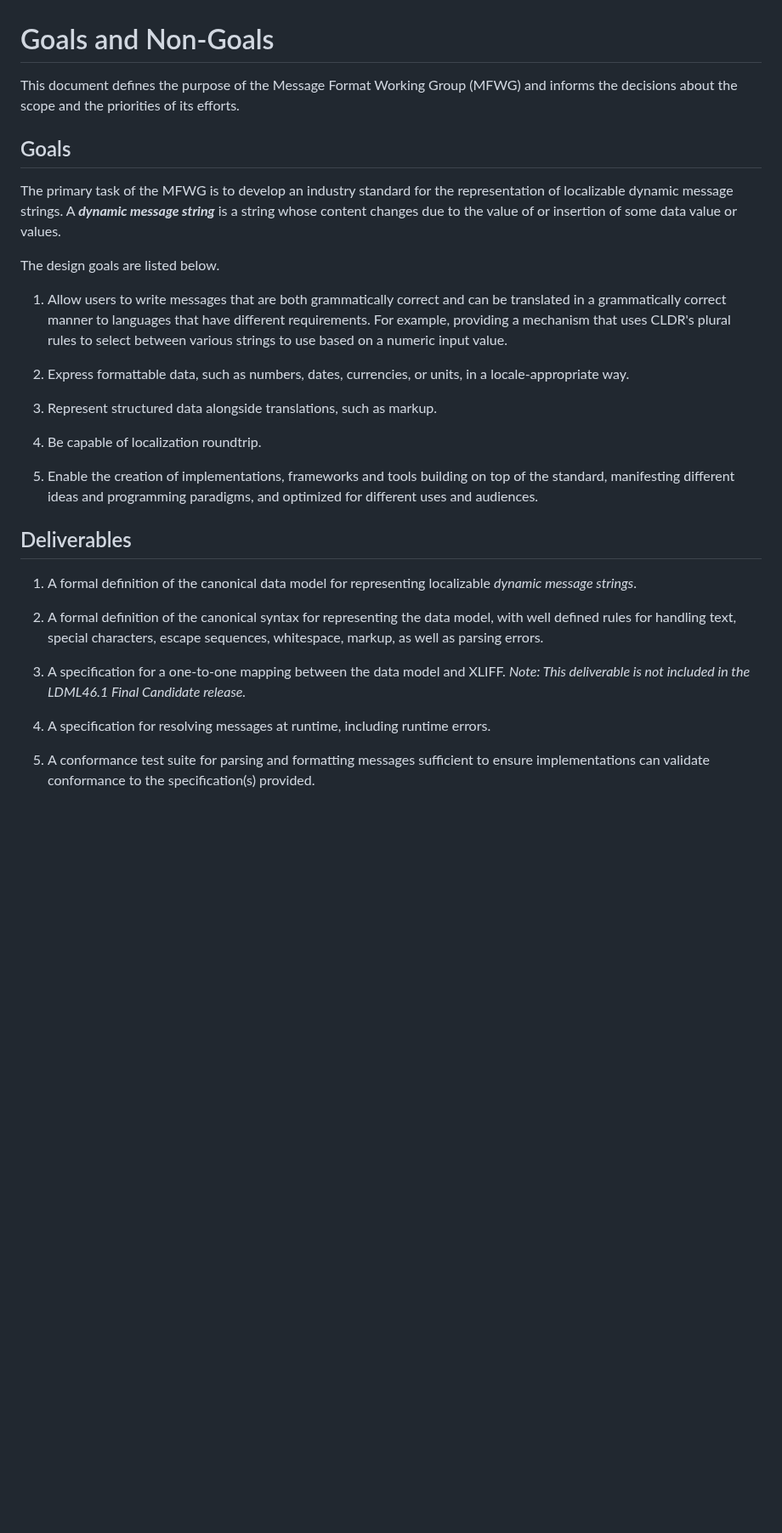
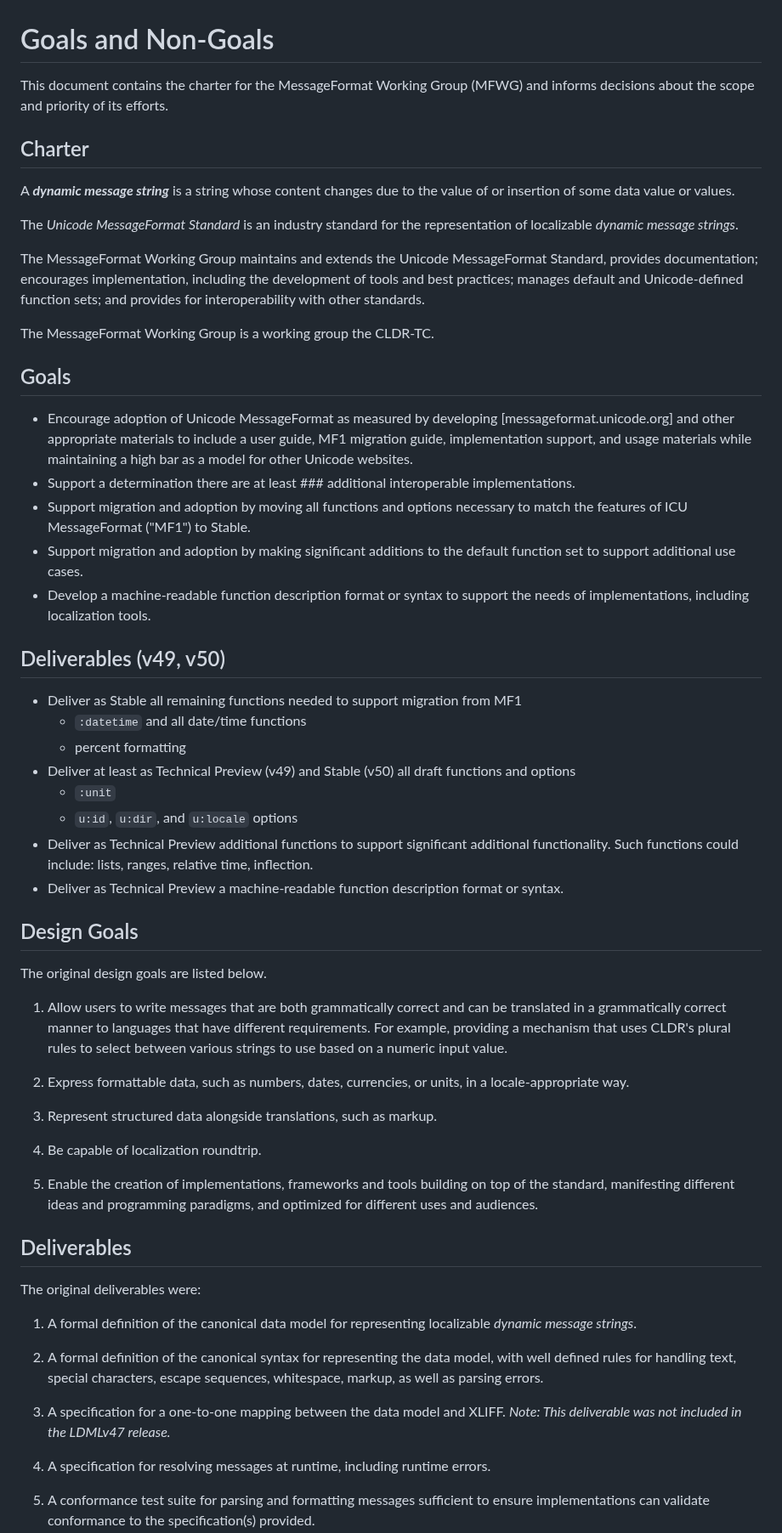
Before and after one commit to unicode-org/message-format-wg, a Markdown page: docs/goals.md, the part around the change. Shown at 85% size. GitHub-like rendering; blank space fills up the shorter version.

Commit message:
Draft new charter and goals for v49/v50 and beyond
Fixes #1051

```diff
--- a/docs/goals.md
+++ b/docs/goals.md
@@ -1,16 +1,53 @@
 # Goals and Non-Goals
 
-This document defines the purpose of the Message Format Working Group (MFWG)
-and informs the decisions about the scope and the priorities of its efforts.
+This document contains the charter for the MessageFormat Working Group (MFWG)
+and informs decisions about the scope and priority of its efforts.
+
+## Charter
+
+A **_dynamic message string_** is a string whose content changes due to the value of or insertion
+of some data value or values.
+
+The _Unicode MessageFormat Standard_ is an industry standard for the representation
+of localizable _dynamic message strings_.
+
+The MessageFormat Working Group maintains and extends the Unicode MessageFormat Standard,
+provides documentation;
+encourages implementation, including the development of tools and best practices;
+manages default and Unicode-defined function sets;
+and provides for interoperability with other standards.
+
+The MessageFormat Working Group is a working group the CLDR-TC.
 
 ## Goals
 
-The primary task of the MFWG is to develop an industry standard for the
-representation of localizable dynamic message strings. A **_dynamic message
-string_** is a string whose content changes due to the value of or insertion
-of some data value or values.
+- Encourage adoption of Unicode MessageFormat as measured by developing [messageformat.unicode.org]
+  and other appropriate materials to include a user guide, MF1 migration guide,
+  implementation support, and usage materials while maintaining a high bar
+  as a model for other Unicode websites.
+- Support a determination there are at least ### additional interoperable implementations.
+- Support migration and adoption by moving all functions and options necessary to match the features of
+  ICU MessageFormat ("MF1") to Stable.
+- Support migration and adoption by making significant additions to the default function set to support
+  additional use cases.
+- Develop a machine-readable function description format or syntax to support the needs of
+  implementations, including localization tools.
 
-The design goals are listed below.
+## Deliverables (v49, v50)
+
+- Deliver as Stable all remaining functions needed to support migration from MF1
+  - `:datetime` and all date/time functions
+  - percent formatting
+- Deliver at least as Technical Preview (v49) and Stable (v50) all draft functions and options
+  - `:unit`
+  - `u:id`, `u:dir`, and `u:locale` options
+- Deliver as Technical Preview additional functions to support significant additional functionality.
+  Such functions could include: lists, ranges, relative time, inflection.
+- Deliver as Technical Preview a machine-readable function description format or syntax.
+
+## Design Goals
+
+The original design goals are listed below.
 
 1. Allow users to write messages that are both grammatically
    correct and can be translated in a grammatically correct manner
@@ -31,6 +68,8 @@ The design goals are listed below.
 
 ## Deliverables
 
+The original deliverables were:
+
 1.  A formal definition of the canonical data model for representing
     localizable _dynamic message strings_.
 
@@ -39,7 +78,7 @@ The design goals are listed below.
     escape sequences, whitespace, markup, as well as parsing errors.
 
 3.  A specification for a one-to-one mapping between the data model and XLIFF.
-    _Note: This deliverable is not included in the LDML46.1 Final Candidate release._
+    _Note: This deliverable was not included in the LDMLv47 release._
 
 4.  A specification for resolving messages at runtime, including
     runtime errors.
```
